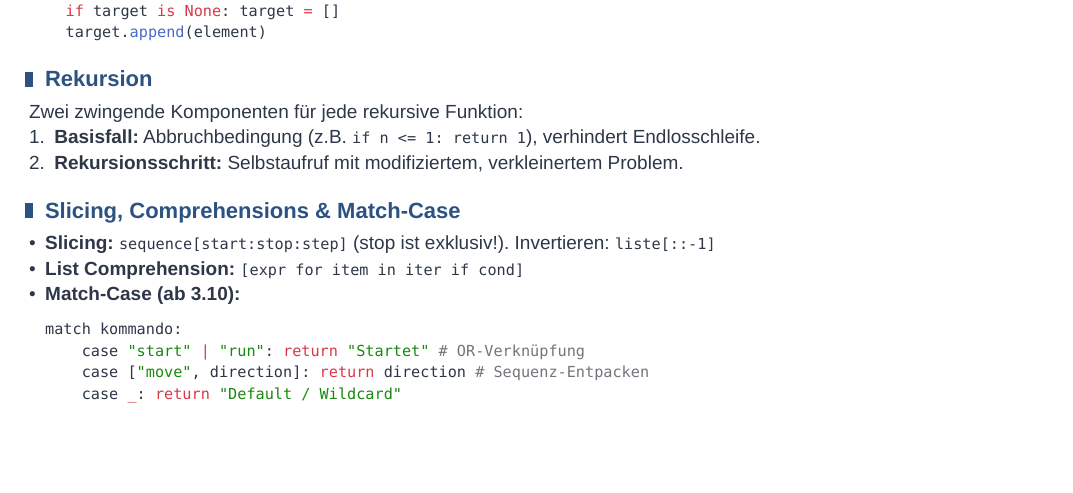
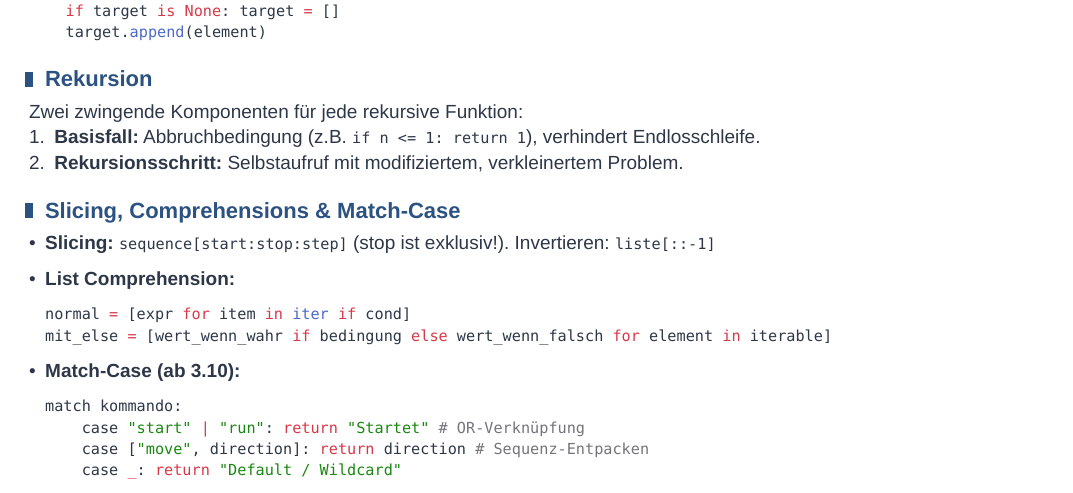
Before and after one commit to JustDumbThings/TI3_cheat-sheet, a Typst document (formelsammlung.typ, which reads python.typ): part of page 3 of 17, cut so that both start at the same text, the shorter picture padded with empty space. Compiled offline with Typst 0.15.

Commit message:
if else bei list comprehension

````diff
--- a/python.typ
+++ b/python.typ
@@ -111,7 +111,12 @@ Zwei zwingende Komponenten für jede rekursive Funktion:
 
 == Slicing, Comprehensions & Match-Case
 - *Slicing:* `sequence[start:stop:step]` (stop ist exklusiv!). Invertieren: `liste[::-1]`
-- *List Comprehension:* `[expr for item in iter if cond]`
+- *List Comprehension:* ```Python
+normal = [expr for item in iter if cond]
+mit_else = [wert_wenn_wahr if bedingung else wert_wenn_falsch for element in iterable]
+
+```
+
 - *Match-Case (ab 3.10):* ```python
 match kommando:
     case "start" | "run": return "Startet" # OR-Verknüpfung
````
Also changed, not shown: formelsammlung.pdf.
